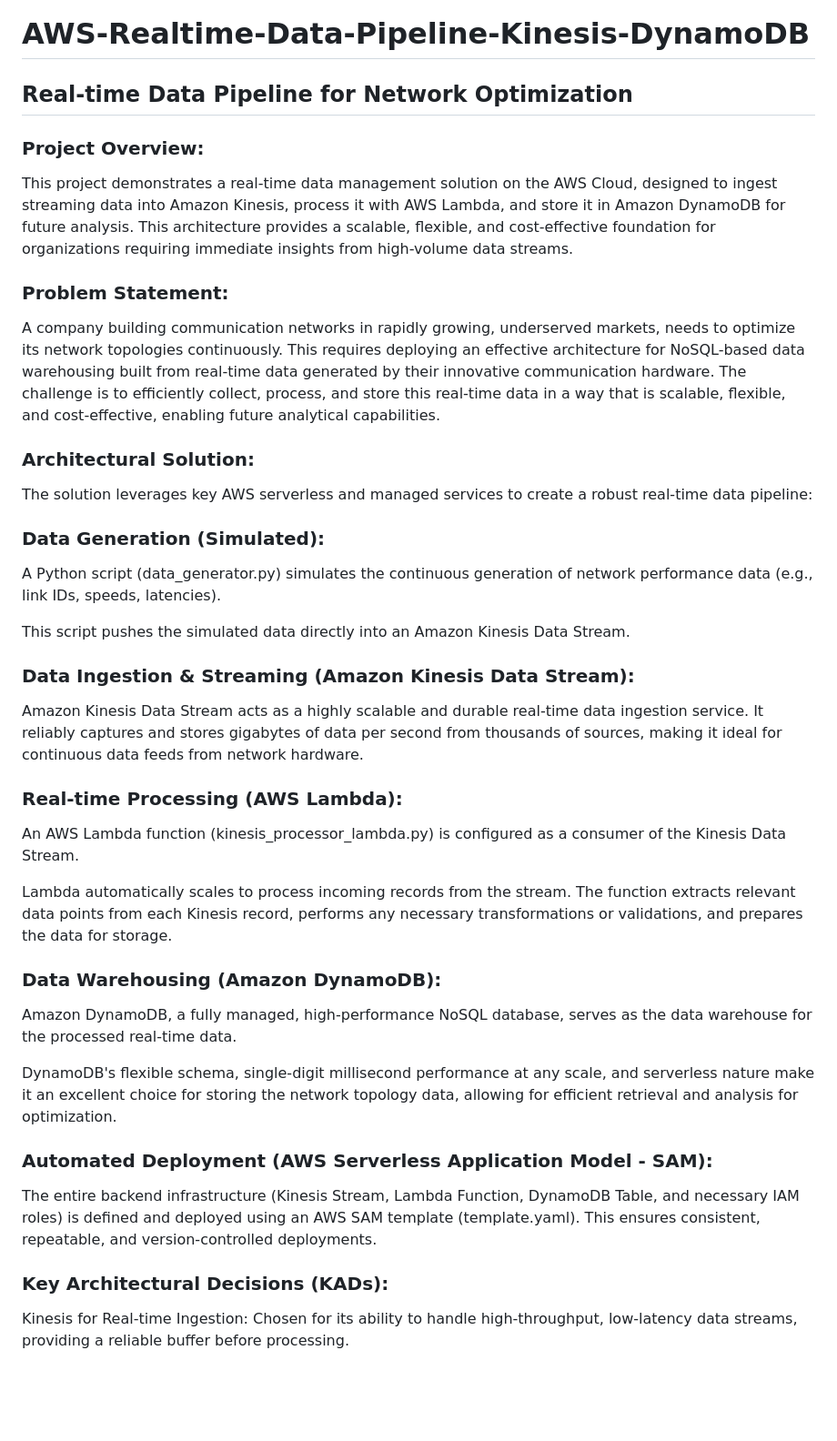
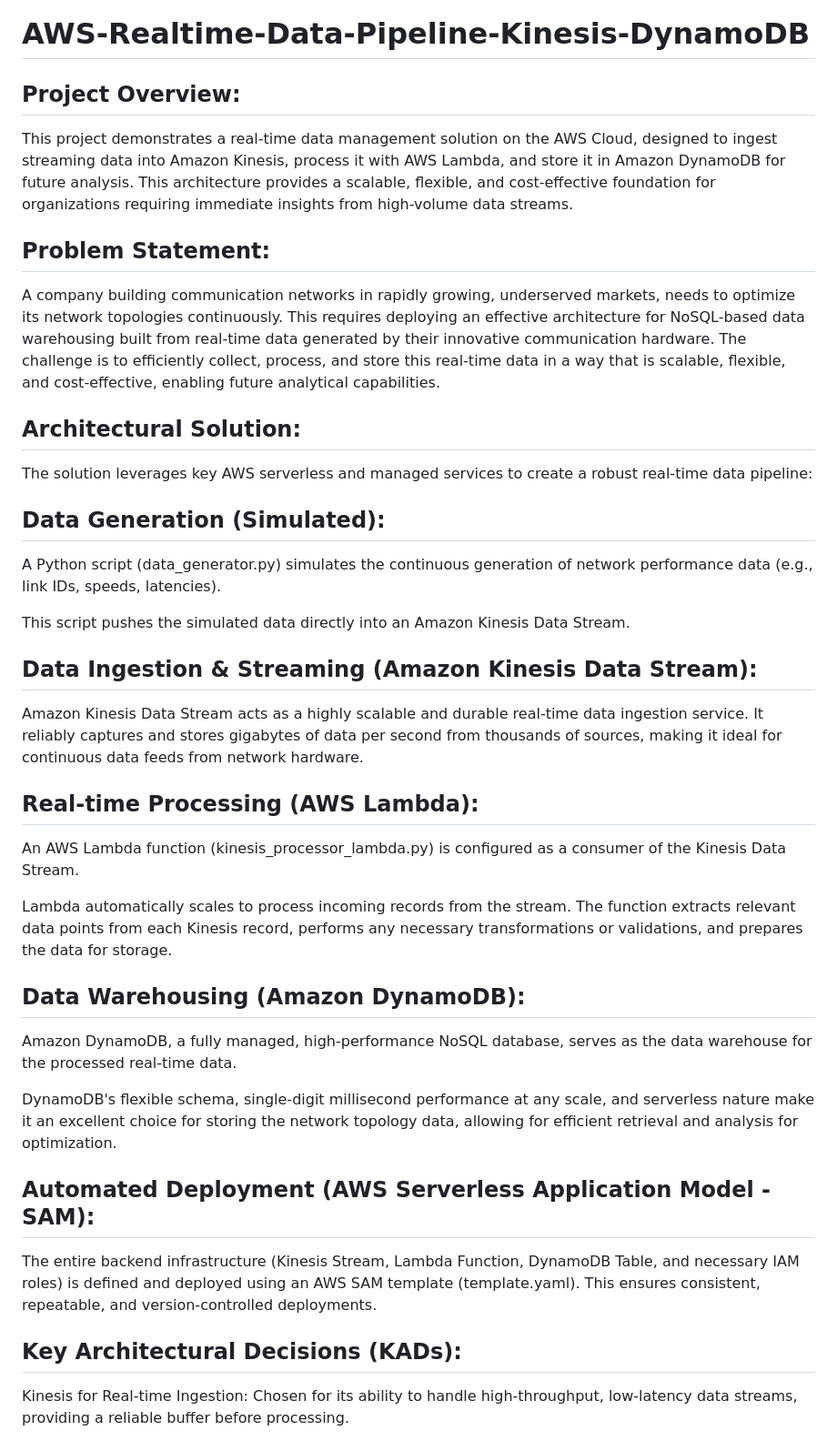
Before and after one commit to iamkjn/iamkjn, a Markdown page: projects/AWS-Realtime-Data-Pipeline-Kinesis-DynamoDB-main/README.md, the part around one of its changes. Shown at 91% size. Rendered like a GitHub page; blank space fills up the shorter version.

```diff
--- a/projects/AWS-Realtime-Data-Pipeline-Kinesis-DynamoDB-main/README.md
+++ b/projects/AWS-Realtime-Data-Pipeline-Kinesis-DynamoDB-main/README.md
@@ -1,41 +1,45 @@
 # AWS-Realtime-Data-Pipeline-Kinesis-DynamoDB
-## Real-time Data Pipeline for Network Optimization
-### Project Overview:
+
+## Project Overview:
+
 This project demonstrates a real-time data management solution on the AWS Cloud, designed to ingest streaming data into Amazon Kinesis, process it with AWS Lambda, and store it in Amazon DynamoDB for future analysis. This architecture provides a scalable, flexible, and cost-effective foundation for organizations requiring immediate insights from high-volume data streams.
 
-### Problem Statement:
+## Problem Statement:
+
 A company building communication networks in rapidly growing, underserved markets, needs to optimize its network topologies continuously. This requires deploying an effective architecture for NoSQL-based data warehousing built from real-time data generated by their innovative communication hardware. The challenge is to efficiently collect, process, and store this real-time data in a way that is scalable, flexible, and cost-effective, enabling future analytical capabilities.
 
-### Architectural Solution:
+## Architectural Solution:
+
 The solution leverages key AWS serverless and managed services to create a robust real-time data pipeline:
 
-### Data Generation (Simulated):
+## Data Generation (Simulated):
 
 A Python script (data_generator.py) simulates the continuous generation of network performance data (e.g., link IDs, speeds, latencies).
 
 This script pushes the simulated data directly into an Amazon Kinesis Data Stream.
 
-### Data Ingestion & Streaming (Amazon Kinesis Data Stream):
+## Data Ingestion & Streaming (Amazon Kinesis Data Stream):
 
 Amazon Kinesis Data Stream acts as a highly scalable and durable real-time data ingestion service. It reliably captures and stores gigabytes of data per second from thousands of sources, making it ideal for continuous data feeds from network hardware.
 
-### Real-time Processing (AWS Lambda):
+## Real-time Processing (AWS Lambda):
 
 An AWS Lambda function (kinesis_processor_lambda.py) is configured as a consumer of the Kinesis Data Stream.
 
 Lambda automatically scales to process incoming records from the stream. The function extracts relevant data points from each Kinesis record, performs any necessary transformations or validations, and prepares the data for storage.
 
-### Data Warehousing (Amazon DynamoDB):
+## Data Warehousing (Amazon DynamoDB):
 
 Amazon DynamoDB, a fully managed, high-performance NoSQL database, serves as the data warehouse for the processed real-time data.
 
 DynamoDB's flexible schema, single-digit millisecond performance at any scale, and serverless nature make it an excellent choice for storing the network topology data, allowing for efficient retrieval and analysis for optimization.
 
-### Automated Deployment (AWS Serverless Application Model - SAM):
+## Automated Deployment (AWS Serverless Application Model - SAM):
 
 The entire backend infrastructure (Kinesis Stream, Lambda Function, DynamoDB Table, and necessary IAM roles) is defined and deployed using an AWS SAM template (template.yaml). This ensures consistent, repeatable, and version-controlled deployments.
 
-### Key Architectural Decisions (KADs):
+## Key Architectural Decisions (KADs):
+
 Kinesis for Real-time Ingestion: Chosen for its ability to handle high-throughput, low-latency data streams, providing a reliable buffer before processing.
 
 Lambda for Stream Processing: Selected for its serverless nature, auto-scaling capabilities, and cost-effectiveness for processing individual records from Kinesis without managing servers.
```
Also changed, not shown: other parts of projects/AWS-Realtime-Data-Pipeline-Kinesis-DynamoDB-main/README.md (+130 -11 lines).
